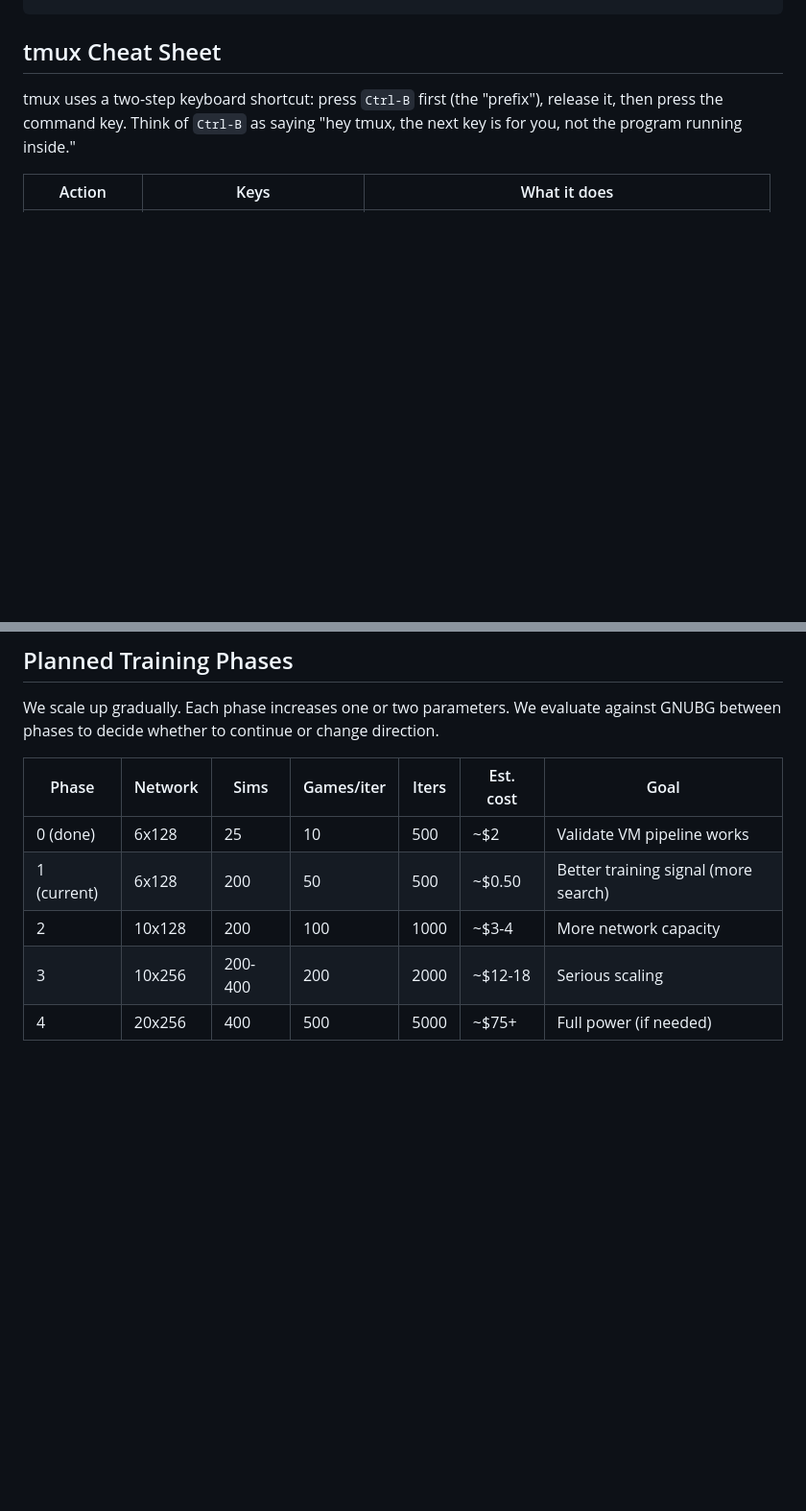
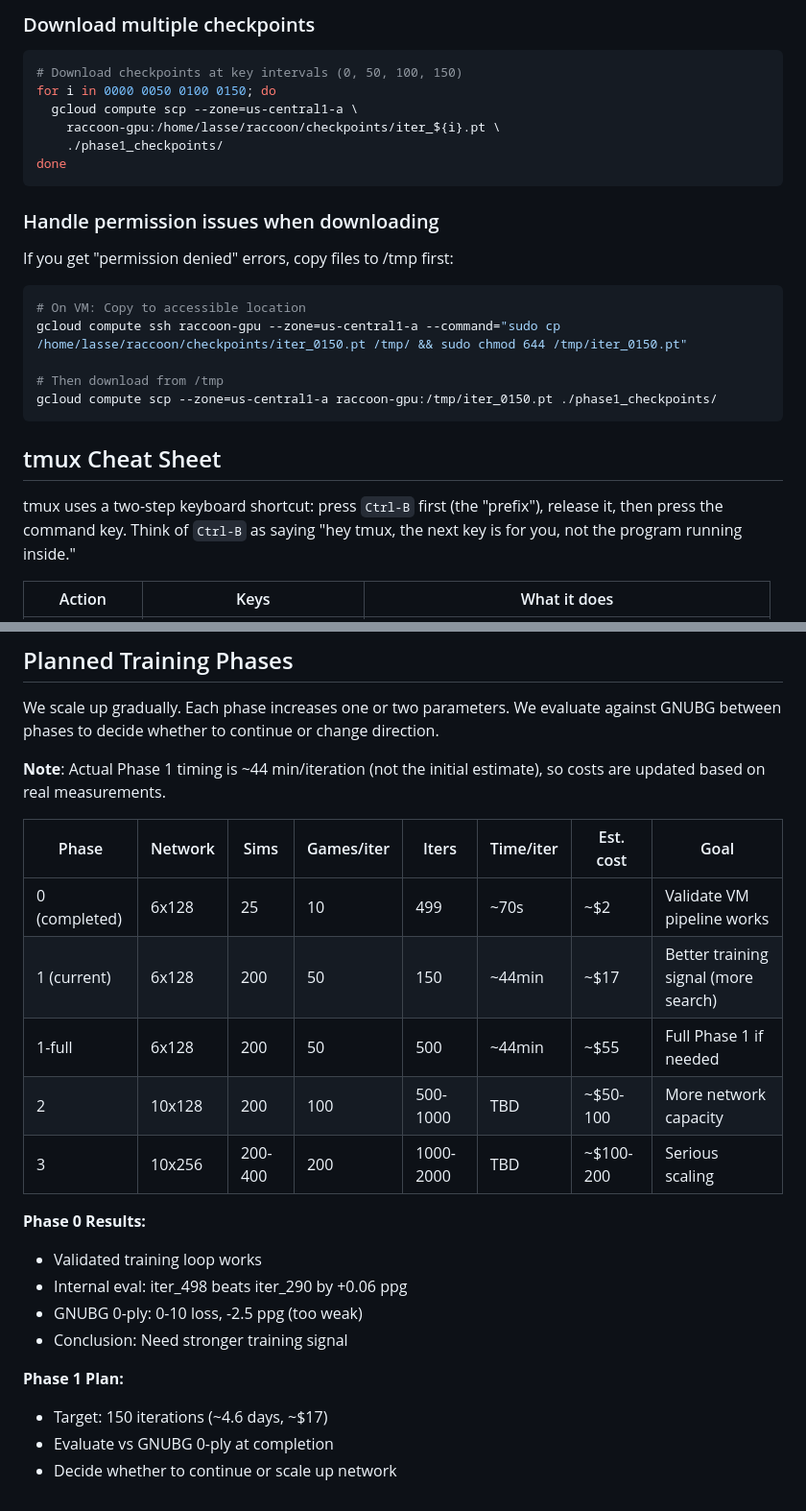
Before and after one commit to lassehjorthmadsen/raccoon, a Markdown page: docs/gcp_guide.md, 2 parts joined by grey strips. Shown at 96% size. Drawn GitHub-style; blank space fills up the shorter version.

````diff
--- a/docs/gcp_guide.md
+++ b/docs/gcp_guide.md
@@ -255,3 +327,26 @@ ls experiments/EXPNAME/checkpoints/
+### Download multiple checkpoints
+
+```bash
+# Download checkpoints at key intervals (0, 50, 100, 150)
+for i in 0000 0050 0100 0150; do
+  gcloud compute scp --zone=us-central1-a \
+    raccoon-gpu:/home/lasse/raccoon/checkpoints/iter_${i}.pt \
+    ./phase1_checkpoints/
+done
+```
+
+### Handle permission issues when downloading
+
+If you get "permission denied" errors, copy files to /tmp first:
+
+```bash
+# On VM: Copy to accessible location
+gcloud compute ssh raccoon-gpu --zone=us-central1-a --command="sudo cp /home/lasse/raccoon/checkpoints/iter_0150.pt /tmp/ && sudo chmod 644 /tmp/iter_0150.pt"
+
+# Then download from /tmp
+gcloud compute scp --zone=us-central1-a raccoon-gpu:/tmp/iter_0150.pt ./phase1_checkpoints/
+```
+
 ## tmux Cheat Sheet
 
 tmux uses a two-step keyboard shortcut: press `Ctrl-B` first (the "prefix"), release it, then press the command key. Think of `Ctrl-B` as saying "hey tmux, the next key is for you, not the program running inside."
@@ -333,10 +428,23 @@ Examples:
 
 We scale up gradually. Each phase increases one or two parameters. We evaluate against GNUBG between phases to decide whether to continue or change direction.
 
-| Phase | Network | Sims | Games/iter | Iters | Est. cost | Goal |
-|-------|---------|------|------------|-------|-----------|------|
-| 0 (done) | 6x128 | 25 | 10 | 500 | ~$2 | Validate VM pipeline works |
-| 1 (current) | 6x128 | 200 | 50 | 500 | ~$0.50 | Better training signal (more search) |
-| 2 | 10x128 | 200 | 100 | 1000 | ~$3-4 | More network capacity |
-| 3 | 10x256 | 200-400 | 200 | 2000 | ~$12-18 | Serious scaling |
-| 4 | 20x256 | 400 | 500 | 5000 | ~$75+ | Full power (if needed) |
+**Note**: Actual Phase 1 timing is ~44 min/iteration (not the initial estimate), so costs are updated based on real measurements.
+
+| Phase | Network | Sims | Games/iter | Iters | Time/iter | Est. cost | Goal |
+|-------|---------|------|------------|-------|-----------|-----------|------|
+| 0 (completed) | 6x128 | 25 | 10 | 499 | ~70s | ~$2 | Validate VM pipeline works |
+| 1 (current) | 6x128 | 200 | 50 | 150 | ~44min | ~$17 | Better training signal (more search) |
+| 1-full | 6x128 | 200 | 50 | 500 | ~44min | ~$55 | Full Phase 1 if needed |
+| 2 | 10x128 | 200 | 100 | 500-1000 | TBD | ~$50-100 | More network capacity |
+| 3 | 10x256 | 200-400 | 200 | 1000-2000 | TBD | ~$100-200 | Serious scaling |
+
+**Phase 0 Results:**
+- Validated training loop works
+- Internal eval: iter_498 beats iter_290 by +0.06 ppg
+- GNUBG 0-ply: 0-10 loss, -2.5 ppg (too weak)
+- Conclusion: Need stronger training signal
+
+**Phase 1 Plan:**
+- Target: 150 iterations (~4.6 days, ~$17)
+- Evaluate vs GNUBG 0-ply at completion
+- Decide whether to continue or scale up network
````
Also changed, not shown: other parts of docs/gcp_guide.md (+72 -0 lines).
